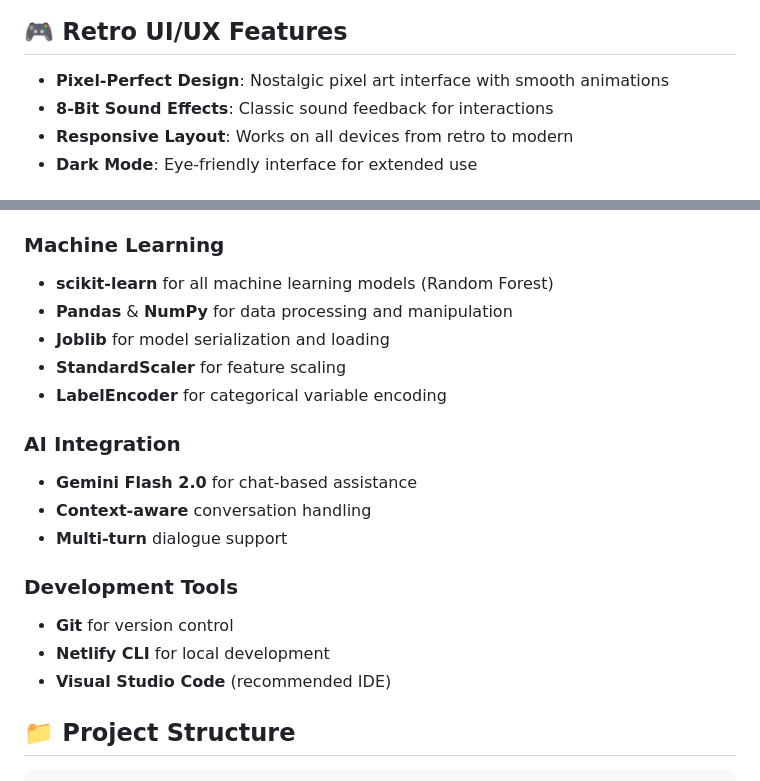
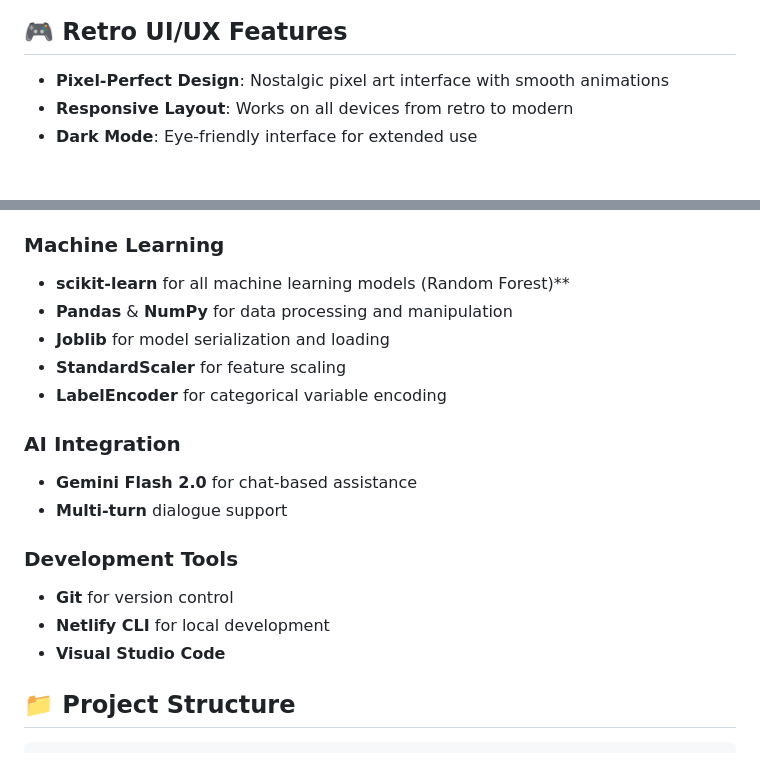
Before and after one commit to ankan123basu/HealthVerse, a Markdown page: README.md, 2 parts joined by grey strips. Drawn GitHub-style.

```diff
--- a/README.md
+++ b/README.md
@@ -94,7 +101,6 @@ Each disease prediction model is trained using its own dedicated script for opti
 ## 🎮 Retro UI/UX Features
 
 - **Pixel-Perfect Design**: Nostalgic pixel art interface with smooth animations
-- **8-Bit Sound Effects**: Classic sound feedback for interactions
 - **Responsive Layout**: Works on all devices from retro to modern
 - **Dark Mode**: Eye-friendly interface for extended use
 
@@ -112,7 +118,7 @@ Each disease prediction model is trained using its own dedicated script for opti
 - **Node.js 16+** for server-side logic
 
 ### Machine Learning
-- **scikit-learn** for all machine learning models (Random Forest)
+- **scikit-learn** for all machine learning models (Random Forest)**
 - **Pandas** & **NumPy** for data processing and manipulation
 - **Joblib** for model serialization and loading
 - **StandardScaler** for feature scaling
@@ -120,13 +126,12 @@ Each disease prediction model is trained using its own dedicated script for opti
 
 ### AI Integration
 - **Gemini Flash 2.0** for chat-based assistance
-- **Context-aware** conversation handling
 - **Multi-turn** dialogue support
 
 ### Development Tools
 - **Git** for version control
 - **Netlify CLI** for local development
-- **Visual Studio Code** (recommended IDE)
+- **Visual Studio Code**
 
 ## 📁 Project Structure
 
```
Also changed, not shown: other parts of README.md (+33 -25 lines).
